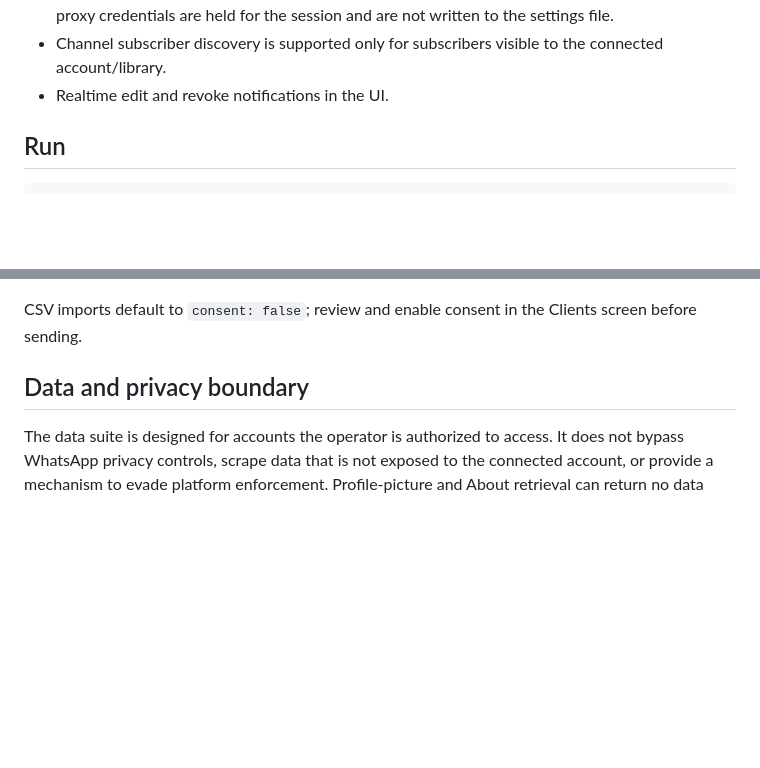
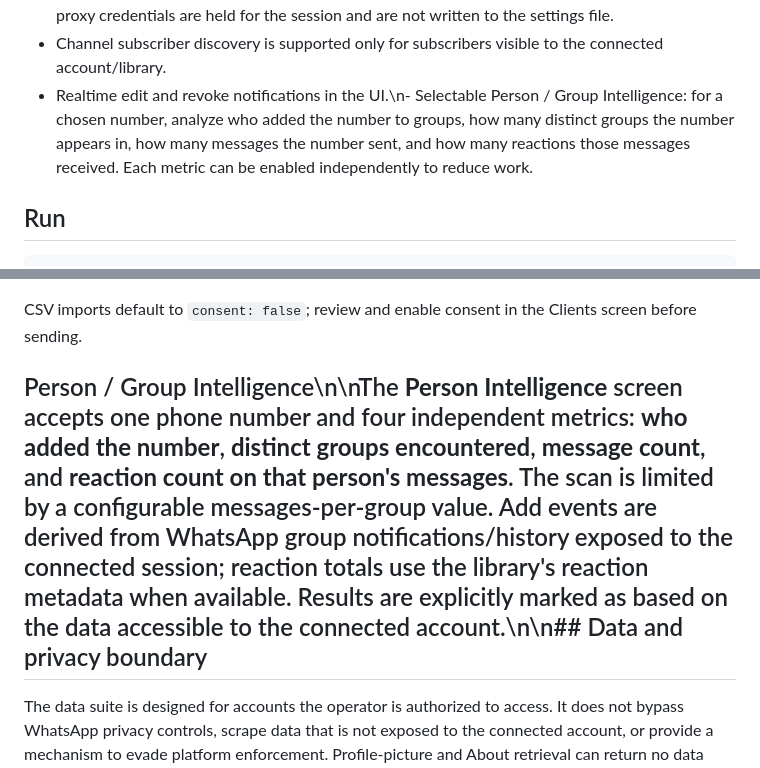
Before and after one commit to galaxyuniversity900-oss/Whatsapp-scrapper, a Markdown page: README.md, 2 parts joined by grey strips. GitHub-like rendering; blank space fills up the shorter version.

Commit message:
docs: document selectable person group intelligence

````diff
--- a/README.md
+++ b/README.md
@@ -32,7 +32,7 @@ A local Electron desktop workspace for consent-based WhatsApp campaigns.
 - One-click exports to Excel-compatible `.xls` (SpreadsheetML), CSV, JSON, XML, HTML, JSONL, RSS and TXT.
 - Optional network proxy configuration for legitimate connectivity requirements; authenticated proxy credentials are held for the session and are not written to the settings file.
 - Channel subscriber discovery is supported only for subscribers visible to the connected account/library.
-- Realtime edit and revoke notifications in the UI.
+- Realtime edit and revoke notifications in the UI.\n- Selectable Person / Group Intelligence: for a chosen number, analyze who added the number to groups, how many distinct groups the number appears in, how many messages the number sent, and how many reactions those messages received. Each metric can be enabled independently to reduce work.
 
 ## Run
 ```bash
@@ -49,7 +49,7 @@ npm start
 
 CSV imports default to `consent: false`; review and enable consent in the Clients screen before sending.
 
-## Data and privacy boundary
+## Person / Group Intelligence\n\nThe **Person Intelligence** screen accepts one phone number and four independent metrics: **who added the number**, **distinct groups encountered**, **message count**, and **reaction count on that person's messages**. The scan is limited by a configurable messages-per-group value. Add events are derived from WhatsApp group notifications/history exposed to the connected session; reaction totals use the library's reaction metadata when available. Results are explicitly marked as based on the data accessible to the connected account.\n\n## Data and privacy boundary
 
 The data suite is designed for accounts the operator is authorized to access. It does not bypass WhatsApp privacy controls, scrape data that is not exposed to the connected account, or provide a mechanism to evade platform enforcement. Profile-picture and About retrieval can return no data when WhatsApp privacy settings do not permit it. Group/channel discovery is limited to objects and participant/subscriber data exposed by the current WhatsApp Web session. Exports are written locally by the desktop application.
 
````
